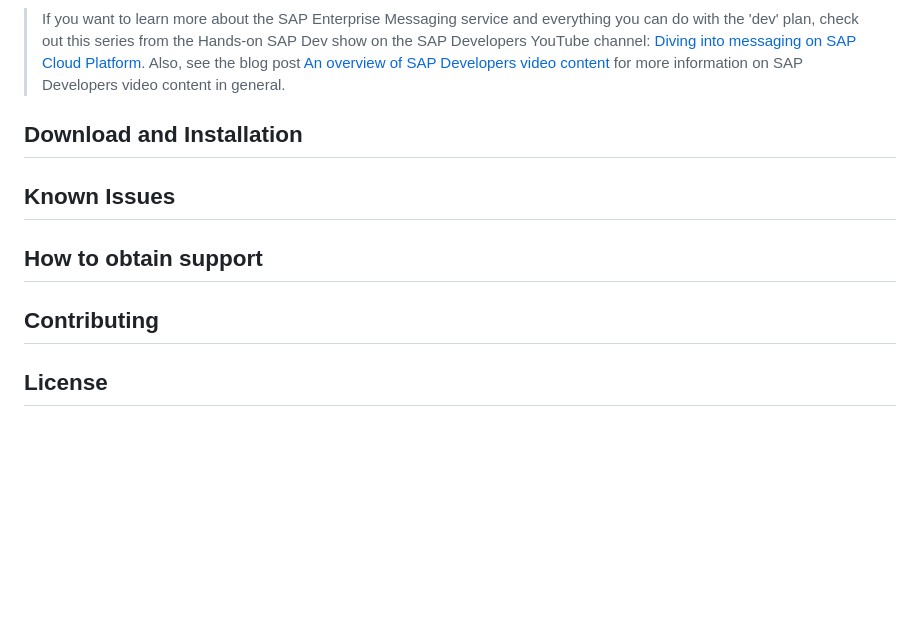
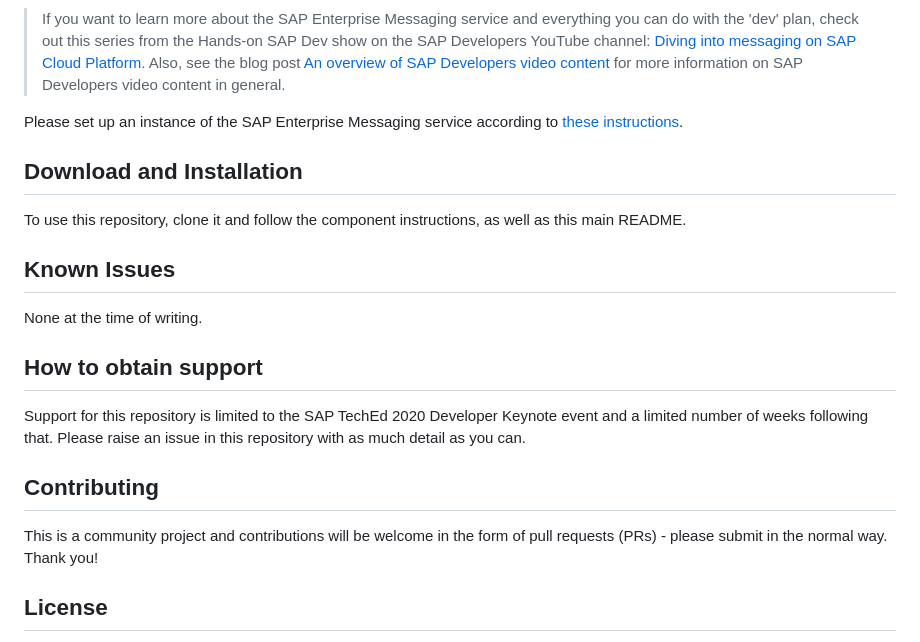
Before and after one commit to SAP-archive/teched2020-developer-keynote, a Markdown page: README.md, the part around the change. Drawn GitHub-style; blank space fills up the shorter version.

Commit message:
add msg setup

```diff
--- a/README.md
+++ b/README.md
@@ -61,15 +61,23 @@ The one component on the whiteboard diagram that wasn't listed earlier is of cou
 
 > If you want to learn more about the SAP Enterprise Messaging service and everything you can do with the 'dev' plan, check out this series from the Hands-on SAP Dev show on the SAP Developers YouTube channel: [Diving into messaging on SAP Cloud Platform](https://www.youtube.com/playlist?list=PL6RpkC85SLQCf--P9o7DtfjEcucimapUf). Also, see the blog post [An overview of SAP Developers video content](https://blogs.sap.com/2020/11/09/an-overview-of-sap-developers-video-content/) for more information on SAP Developers video content in general.
 
-
+Please set up an instance of the SAP Enterprise Messaging service according to [these instructions](messaging-setup.md).
 
 ## Download and Installation
 
+To use this repository, clone it and follow the component instructions, as well as this main README.
+
 ## Known Issues
+
+None at the time of writing.
 
 ## How to obtain support
 
+Support for this repository is limited to the SAP TechEd 2020 Developer Keynote event and a limited number of weeks following that. Please raise an issue in this repository with as much detail as you can.
+
 ## Contributing
+
+This is a community project and contributions will be welcome in the form of pull requests (PRs) - please submit in the normal way. Thank you!
 
 ## License
 
```
Also changed, not shown: messaging-setup.md (added, +38 -0 lines), images/instance-parameters.png (added).
